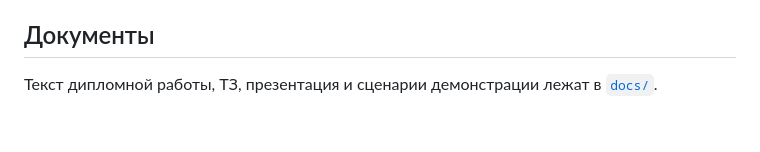
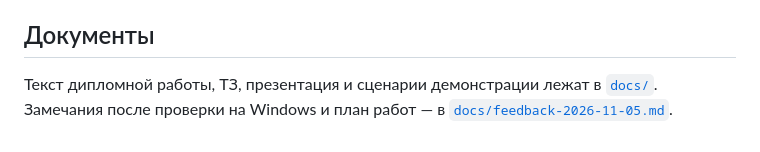
Before and after one commit to suleyman-sheripov/ClassControl-by-Kilus, a Markdown page: README.md, the part around the change. Rendered like a GitHub page.

```diff
--- a/README.md
+++ b/README.md
@@ -193,4 +193,4 @@ npm test
 
 ## Документы
 
-Текст дипломной работы, ТЗ, презентация и сценарии демонстрации лежат в [`docs/`](docs/).
+Текст дипломной работы, ТЗ, презентация и сценарии демонстрации лежат в [`docs/`](docs/). Замечания после проверки на Windows и план работ — в [`docs/feedback-2026-11-05.md`](docs/feedback-2026-11-05.md).
```
Also changed, not shown: docs/feedback-2026-11-05.md (added, +151 -0 lines).
